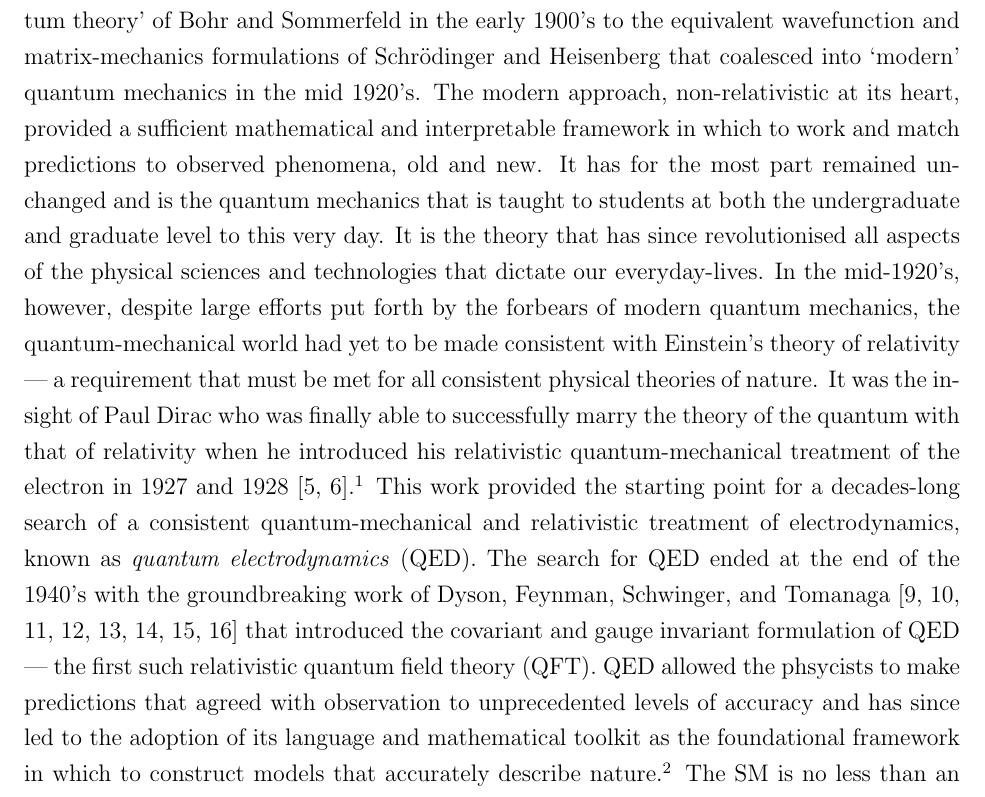
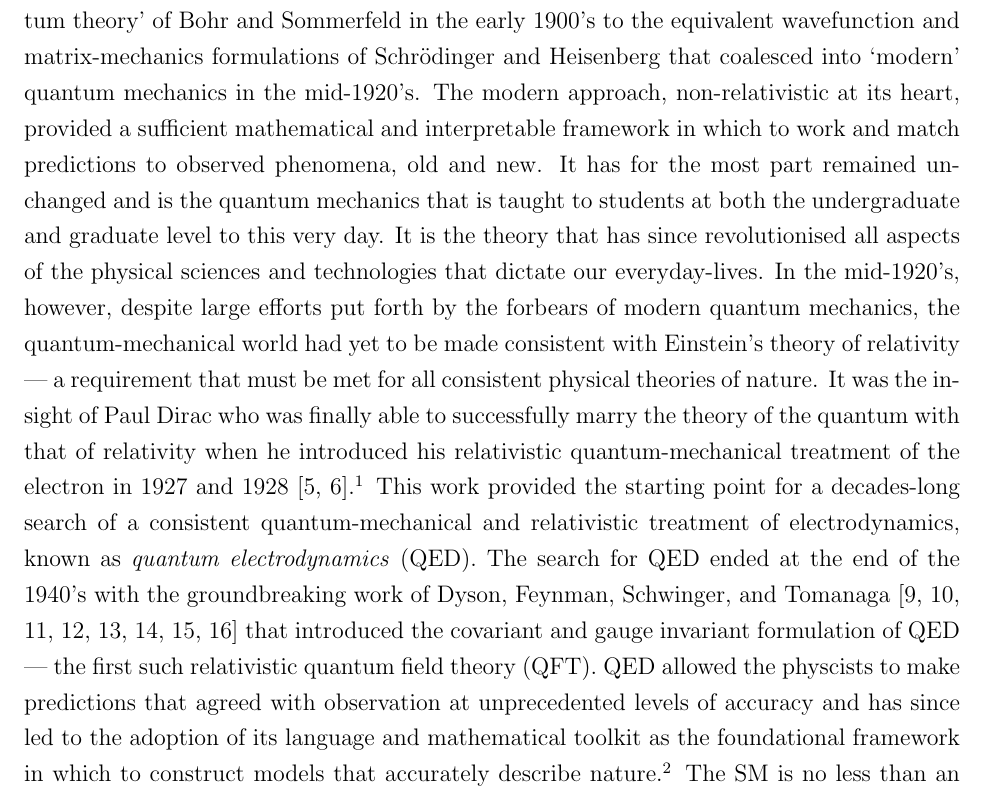
Before and after one commit to dantrim/phd_thesis, a LaTeX thesis (thesis/thesis_dantrim.tex, which reads thesis/sections/chapter1.tex): part of page 12 of 17, cut so that both start at the same text. Compiled offline with pdfLaTeX.

Commit message:
some more clean up

```diff
--- a/thesis/sections/chapter1.tex
+++ b/thesis/sections/chapter1.tex
@@ -30,7 +30,7 @@ and philosophical groundwork for the major breakthroughs in fundamental physics
 of $20^{th}$ century physics: from the `old quantum theory' of Bohr and Sommerfeld
 in the early 1900's to the equivalent wavefunction and matrix-mechanics formulations
 of Schr{\"o}dinger and Heisenberg that
-coalesced into `modern' quantum mechanics in the mid 1920's.
+coalesced into `modern' quantum mechanics in the mid-1920's.
 The modern approach, non-relativistic at its heart, provided a sufficient mathematical
 and interpretable framework in which to work and match predictions to observed phenomena, old
 and new. It has for the most part remained unchanged and is the quantum mechanics that is taught to
@@ -52,7 +52,7 @@ This work provided the starting point for a decades-long search of a consistent
 and relativistic treatment of electrodynamics, known as \textit{quantum electrodynamics} (QED).
 The search for QED ended at the end of the 1940's with the groundbreaking work of Dyson, Feynman, Schwinger, and Tomanaga~\cite{qedTomonaga,qedFeynman0,qedFeynman1,qedFeynman2,qedSchwinger0,qedSchwinger1,qedDyson0,qedDyson1} that introduced the covariant and gauge invariant
 formulation of QED --- the first such relativistic quantum field theory (QFT).
-QED allowed the phsycists to make predictions that agreed with observation to unprecedented levels
+QED allowed the physcists to make predictions that agreed with observation at unprecedented levels
 of accuracy and has since led to the adoption of its language and mathematical toolkit as the
 foundational framework in which to construct models that accurately describe nature.\footnote{
 	For a complete discussion of the developments leading up to QED, see the fabulous
```
Also changed, not shown: thesis/tables/tab_sm_content_EWSB.tex (+0 -26 lines), thesis/thesis_dantrim.pdf.
